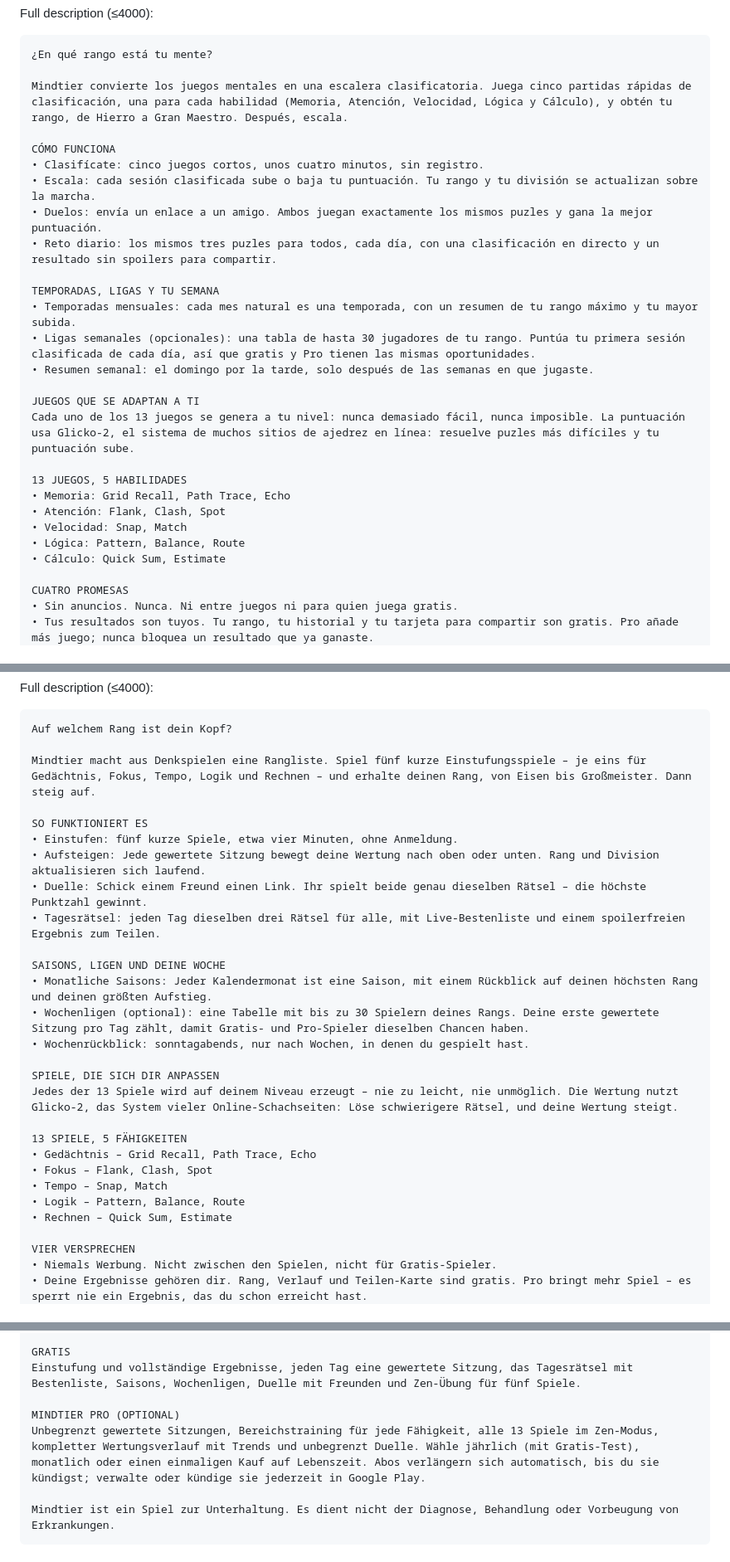
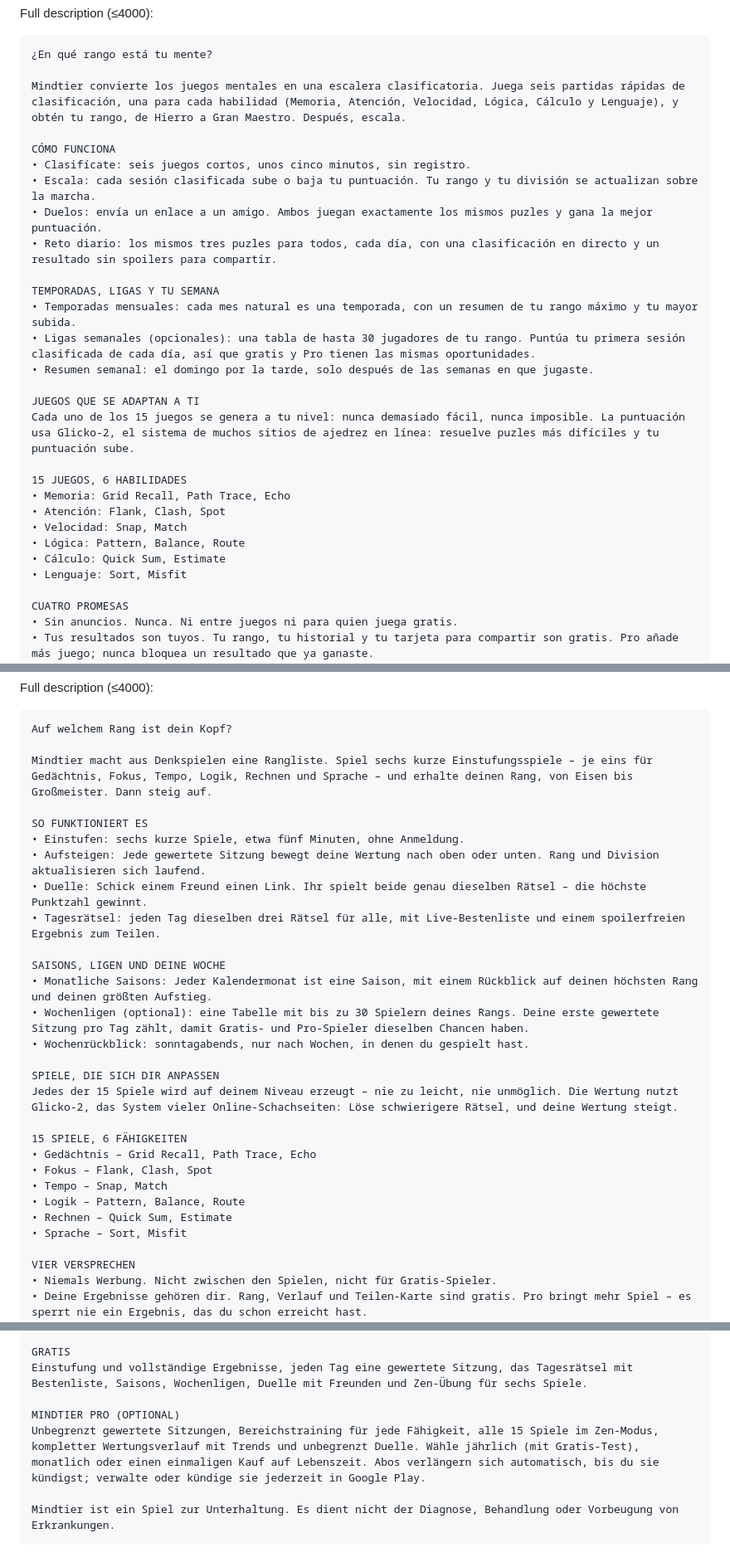
Before and after one commit to Himkush1414/midas-engine, a Markdown page: docs/STORE_LISTING.md, 3 parts joined by grey strips. Shown at 83% size. Rendered like a GitHub page.

````diff
--- a/docs/STORE_LISTING.md
+++ b/docs/STORE_LISTING.md
@@ -106,10 +107,10 @@ Full description (≤4000):
 ```
 ¿En qué rango está tu mente?
 
-Mindtier convierte los juegos mentales en una escalera clasificatoria. Juega cinco partidas rápidas de clasificación, una para cada habilidad (Memoria, Atención, Velocidad, Lógica y Cálculo), y obtén tu rango, de Hierro a Gran Maestro. Después, escala.
+Mindtier convierte los juegos mentales en una escalera clasificatoria. Juega seis partidas rápidas de clasificación, una para cada habilidad (Memoria, Atención, Velocidad, Lógica, Cálculo y Lenguaje), y obtén tu rango, de Hierro a Gran Maestro. Después, escala.
 
 CÓMO FUNCIONA
-• Clasifícate: cinco juegos cortos, unos cuatro minutos, sin registro.
+• Clasifícate: seis juegos cortos, unos cinco minutos, sin registro.
 • Escala: cada sesión clasificada sube o baja tu puntuación. Tu rango y tu división se actualizan sobre la marcha.
 • Duelos: envía un enlace a un amigo. Ambos juegan exactamente los mismos puzles y gana la mejor puntuación.
 • Reto diario: los mismos tres puzles para todos, cada día, con una clasificación en directo y un resultado sin spoilers para compartir.
@@ -120,14 +121,15 @@ TEMPORADAS, LIGAS Y TU SEMANA
 • Resumen semanal: el domingo por la tarde, solo después de las semanas en que jugaste.
 
 JUEGOS QUE SE ADAPTAN A TI
-Cada uno de los 13 juegos se genera a tu nivel: nunca demasiado fácil, nunca imposible. La puntuación usa Glicko-2, el sistema de muchos sitios de ajedrez en línea: resuelve puzles más difíciles y tu puntuación sube.
+Cada uno de los 15 juegos se genera a tu nivel: nunca demasiado fácil, nunca imposible. La puntuación usa Glicko-2, el sistema de muchos sitios de ajedrez en línea: resuelve puzles más difíciles y tu puntuación sube.
 
-13 JUEGOS, 5 HABILIDADES
+15 JUEGOS, 6 HABILIDADES
 • Memoria: Grid Recall, Path Trace, Echo
 • Atención: Flank, Clash, Spot
 • Velocidad: Snap, Match
 • Lógica: Pattern, Balance, Route
 • Cálculo: Quick Sum, Estimate
+• Lenguaje: Sort, Misfit
 
 CUATRO PROMESAS
 • Sin anuncios. Nunca. Ni entre juegos ni para quien juega gratis.
@@ -232,10 +235,10 @@ Full description (≤4000):
 ```
 Auf welchem Rang ist dein Kopf?
 
-Mindtier macht aus Denkspielen eine Rangliste. Spiel fünf kurze Einstufungsspiele – je eins für Gedächtnis, Fokus, Tempo, Logik und Rechnen – und erhalte deinen Rang, von Eisen bis Großmeister. Dann steig auf.
+Mindtier macht aus Denkspielen eine Rangliste. Spiel sechs kurze Einstufungsspiele – je eins für Gedächtnis, Fokus, Tempo, Logik, Rechnen und Sprache – und erhalte deinen Rang, von Eisen bis Großmeister. Dann steig auf.
 
 SO FUNKTIONIERT ES
-• Einstufen: fünf kurze Spiele, etwa vier Minuten, ohne Anmeldung.
+• Einstufen: sechs kurze Spiele, etwa fünf Minuten, ohne Anmeldung.
 • Aufsteigen: Jede gewertete Sitzung bewegt deine Wertung nach oben oder unten. Rang und Division aktualisieren sich laufend.
 • Duelle: Schick einem Freund einen Link. Ihr spielt beide genau dieselben Rätsel – die höchste Punktzahl gewinnt.
 • Tagesrätsel: jeden Tag dieselben drei Rätsel für alle, mit Live-Bestenliste und einem spoilerfreien Ergebnis zum Teilen.
@@ -246,14 +249,15 @@ SAISONS, LIGEN UND DEINE WOCHE
 • Wochenrückblick: sonntagabends, nur nach Wochen, in denen du gespielt hast.
 
 SPIELE, DIE SICH DIR ANPASSEN
-Jedes der 13 Spiele wird auf deinem Niveau erzeugt – nie zu leicht, nie unmöglich. Die Wertung nutzt Glicko-2, das System vieler Online-Schachseiten: Löse schwierigere Rätsel, und deine Wertung steigt.
+Jedes der 15 Spiele wird auf deinem Niveau erzeugt – nie zu leicht, nie unmöglich. Die Wertung nutzt Glicko-2, das System vieler Online-Schachseiten: Löse schwierigere Rätsel, und deine Wertung steigt.
 
-13 SPIELE, 5 FÄHIGKEITEN
+15 SPIELE, 6 FÄHIGKEITEN
 • Gedächtnis – Grid Recall, Path Trace, Echo
 • Fokus – Flank, Clash, Spot
 • Tempo – Snap, Match
 • Logik – Pattern, Balance, Route
 • Rechnen – Quick Sum, Estimate
+• Sprache – Sort, Misfit
 
 VIER VERSPRECHEN
 • Niemals Werbung. Nicht zwischen den Spielen, nicht für Gratis-Spieler.
@@ -268,10 +272,10 @@ SPIEL, WIE DU WILLST
 • Verdiene Serien-Schilde, die einen verpassten Tag schützen – sie werden nie verkauft.
 
 GRATIS
-Einstufung und vollständige Ergebnisse, jeden Tag eine gewertete Sitzung, das Tagesrätsel mit Bestenliste, Saisons, Wochenligen, Duelle mit Freunden und Zen-Übung für fünf Spiele.
+Einstufung und vollständige Ergebnisse, jeden Tag eine gewertete Sitzung, das Tagesrätsel mit Bestenliste, Saisons, Wochenligen, Duelle mit Freunden und Zen-Übung für sechs Spiele.
 
 MINDTIER PRO (OPTIONAL)
-Unbegrenzt gewertete Sitzungen, Bereichstraining für jede Fähigkeit, alle 13 Spiele im Zen-Modus, kompletter Wertungsverlauf mit Trends und unbegrenzt Duelle. Wähle jährlich (mit Gratis-Test), monatlich oder einen einmaligen Kauf auf Lebenszeit. Abos verlängern sich automatisch, bis du sie kündigst; verwalte oder kündige sie jederzeit in Google Play.
+Unbegrenzt gewertete Sitzungen, Bereichstraining für jede Fähigkeit, alle 15 Spiele im Zen-Modus, kompletter Wertungsverlauf mit Trends und unbegrenzt Duelle. Wähle jährlich (mit Gratis-Test), monatlich oder einen einmaligen Kauf auf Lebenszeit. Abos verlängern sich automatisch, bis du sie kündigst; verwalte oder kündige sie jederzeit in Google Play.
 
 Mindtier ist ein Spiel zur Unterhaltung. Es dient nicht der Diagnose, Behandlung oder Vorbeugung von Erkrankungen.
 ```
````
Also changed, not shown: other parts of docs/STORE_LISTING.md (+30 -26 lines), docs/HANDOFF.md (+1 -1 lines), docs/ROADMAP.md (+1 -1 lines).
